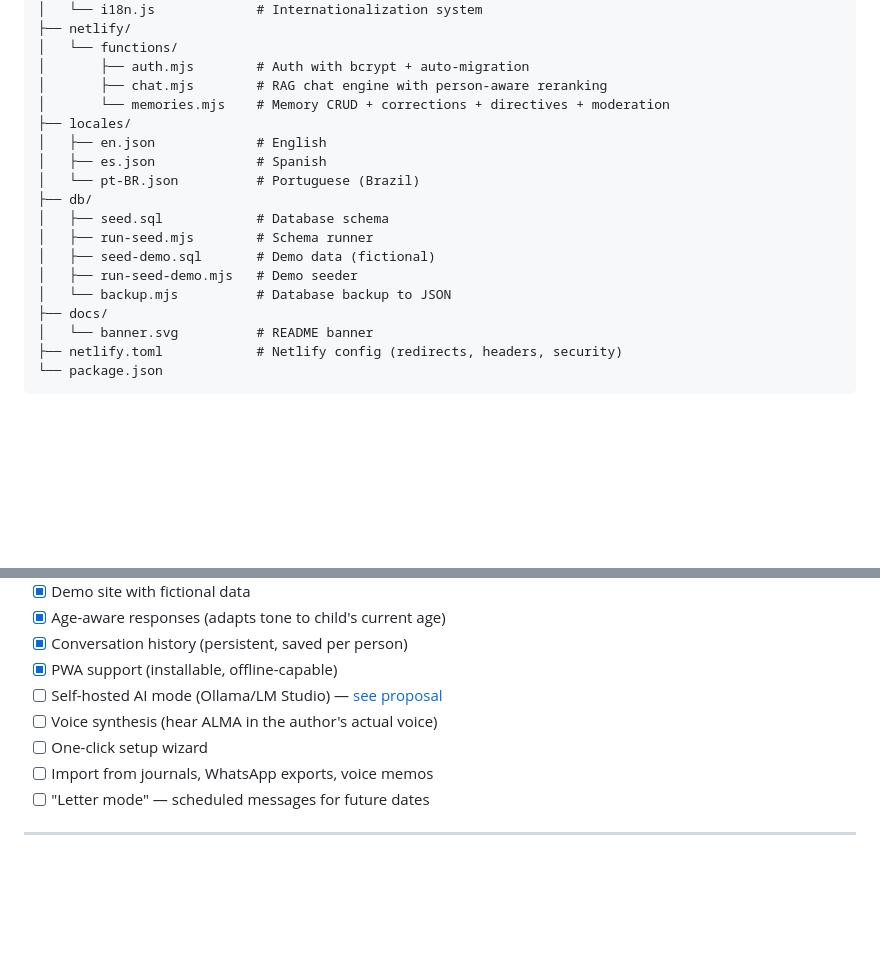
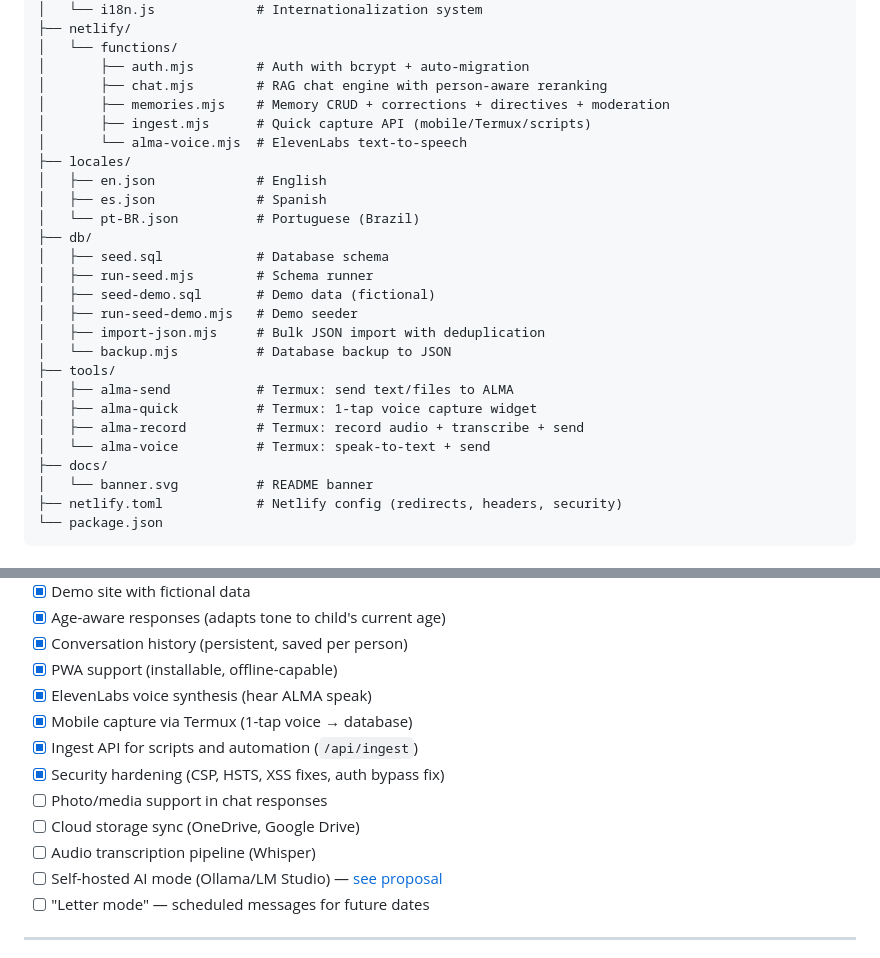
Before and after one commit to mauriciompj/alma, a Markdown page: README.md, 2 parts joined by grey strips. Rendered like a GitHub page; blank space fills up the shorter version.

```diff
--- a/README.md
+++ b/README.md
@@ -167,7 +167,9 @@ alma/
 │   └── functions/
 │       ├── auth.mjs        # Auth with bcrypt + auto-migration
 │       ├── chat.mjs        # RAG chat engine with person-aware reranking
-│       └── memories.mjs    # Memory CRUD + corrections + directives + moderation
+│       ├── memories.mjs    # Memory CRUD + corrections + directives + moderation
+│       ├── ingest.mjs      # Quick capture API (mobile/Termux/scripts)
+│       └── alma-voice.mjs  # ElevenLabs text-to-speech
 ├── locales/
 │   ├── en.json             # English
 │   ├── es.json             # Spanish
@@ -177,7 +179,13 @@ alma/
 │   ├── run-seed.mjs        # Schema runner
 │   ├── seed-demo.sql       # Demo data (fictional)
 │   ├── run-seed-demo.mjs   # Demo seeder
+│   ├── import-json.mjs     # Bulk JSON import with deduplication
 │   └── backup.mjs          # Database backup to JSON
+├── tools/
+│   ├── alma-send           # Termux: send text/files to ALMA
+│   ├── alma-quick          # Termux: 1-tap voice capture widget
+│   ├── alma-record         # Termux: record audio + transcribe + send
+│   └── alma-voice          # Termux: speak-to-text + send
 ├── docs/
 │   └── banner.svg          # README banner
 ├── netlify.toml            # Netlify config (redirects, headers, security)
@@ -257,10 +321,14 @@ See [CONTRIBUTING.md](CONTRIBUTING.md) for guidelines.
 - [x] Age-aware responses (adapts tone to child's current age)
 - [x] Conversation history (persistent, saved per person)
 - [x] PWA support (installable, offline-capable)
+- [x] ElevenLabs voice synthesis (hear ALMA speak)
+- [x] Mobile capture via Termux (1-tap voice → database)
+- [x] Ingest API for scripts and automation (`/api/ingest`)
+- [x] Security hardening (CSP, HSTS, XSS fixes, auth bypass fix)
+- [ ] Photo/media support in chat responses
+- [ ] Cloud storage sync (OneDrive, Google Drive)
+- [ ] Audio transcription pipeline (Whisper)
 - [ ] Self-hosted AI mode (Ollama/LM Studio) — [see proposal](docs/issue-ollama-integration.md)
-- [ ] Voice synthesis (hear ALMA in the author's actual voice)
-- [ ] One-click setup wizard
-- [ ] Import from journals, WhatsApp exports, voice memos
 - [ ] "Letter mode" — scheduled messages for future dates
 
 ---
```
Also changed, not shown: other parts of README.md (+56 -0 lines).
